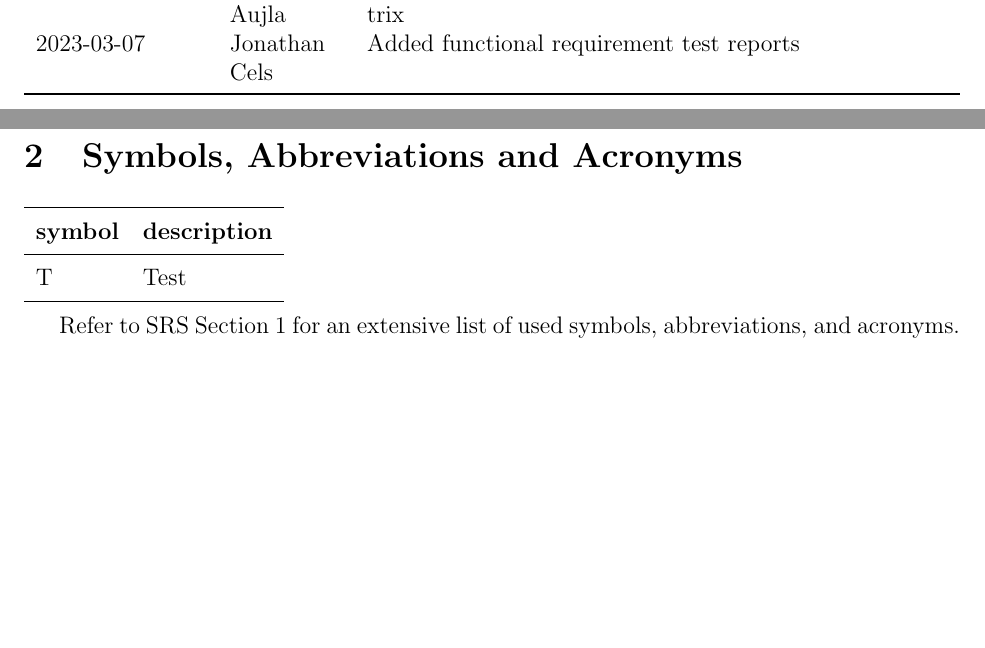
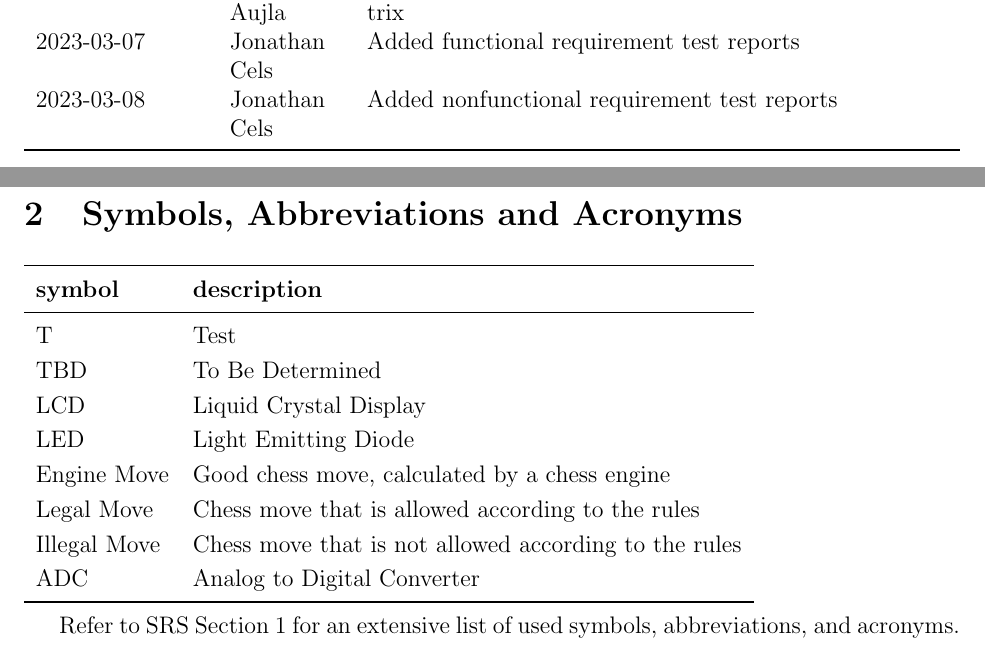
Before and after one commit to JonCels/chess-connect, a LaTeX document (docs/VnVReport/VnVReport.tex): two parts of pages 2 and 3 of 21, joined at a grey line, cut so that both start at the same text, the shorter picture padded with empty space. Compiled offline with pdfLaTeX.

Commit message:
Symbols, revision table

```diff
--- a/docs/VnVReport/VnVReport.tex
+++ b/docs/VnVReport/VnVReport.tex
@@ -55,6 +55,7 @@
 2023-03-04 & Arshdeep Aujla & Added Template for Nonfunctional Requirements\\
 2023-03-05 & Arshdeep Aujla & Added Table for functional requirements, traceability matrix\\
 2023-03-07 & Jonathan Cels & Added functional requirement test reports\\
+2023-03-08 & Jonathan Cels & Added nonfunctional requirement test reports\\
 \bottomrule
 \end{tabularx}
 
@@ -64,10 +65,17 @@
 
 \renewcommand{\arraystretch}{1.2}
 \begin{tabular}{l l}
-  \toprule
-  \textbf{symbol} & \textbf{description}\\
-  \midrule
-  T & Test\\
+    \toprule
+    \textbf{symbol} & \textbf{description}\\
+    \midrule
+    T & Test\\
+    TBD & To Be Determined\\
+    LCD & Liquid Crystal Display\\
+    LED & Light Emitting Diode\\
+    Engine Move & Good chess move, calculated by a chess engine\\
+    Legal Move & Chess move that is allowed according to the rules\\
+    Illegal Move & Chess move that is not allowed according to the rules\\
+    ADC & Analog to Digital Converter\\
   \bottomrule
 \end{tabular}\\
 
```
Also changed, not shown: docs/VnVReport/VnVReport.pdf.
